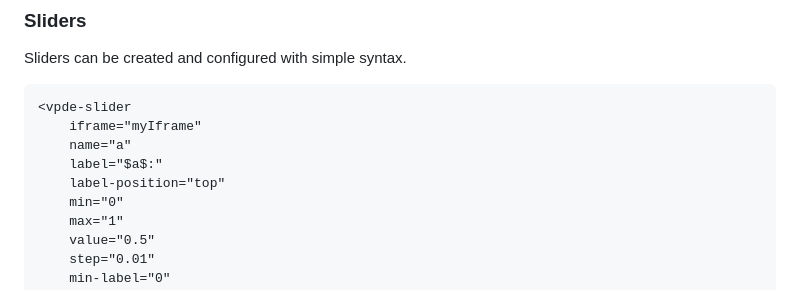
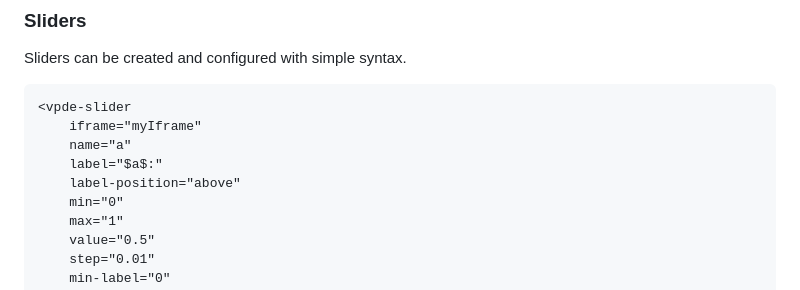
Before and after one commit to Mar5bar/VisualPDEInputs, a Markdown page: README.md, the part around the change. GitHub-like rendering.

Commit message:
Change label position from 'top' to 'above'

```diff
--- a/README.md
+++ b/README.md
@@ -25,7 +25,7 @@ Sliders can be created and configured with simple syntax.
     iframe="myIframe"
     name="a"
     label="$a$:"
-    label-position="top"
+    label-position="above"
     min="0"
     max="1"
     value="0.5"
```
